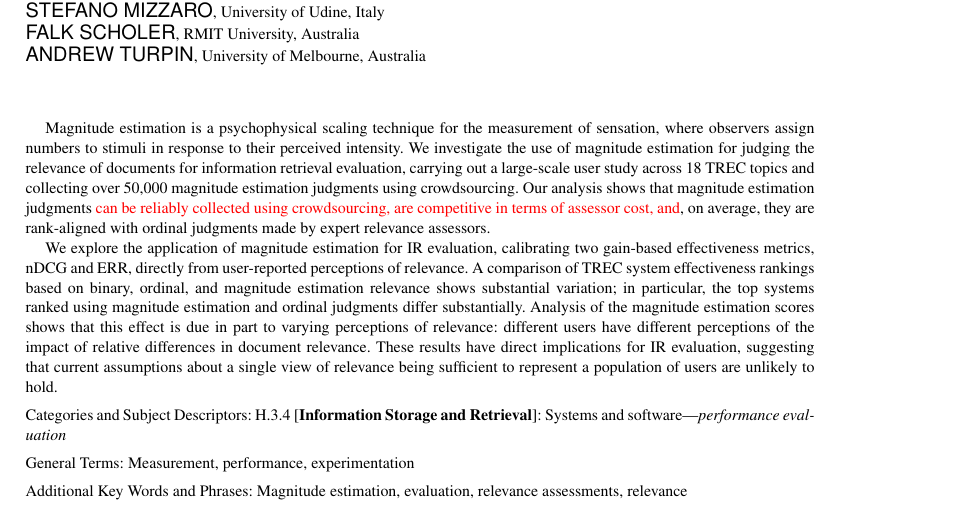
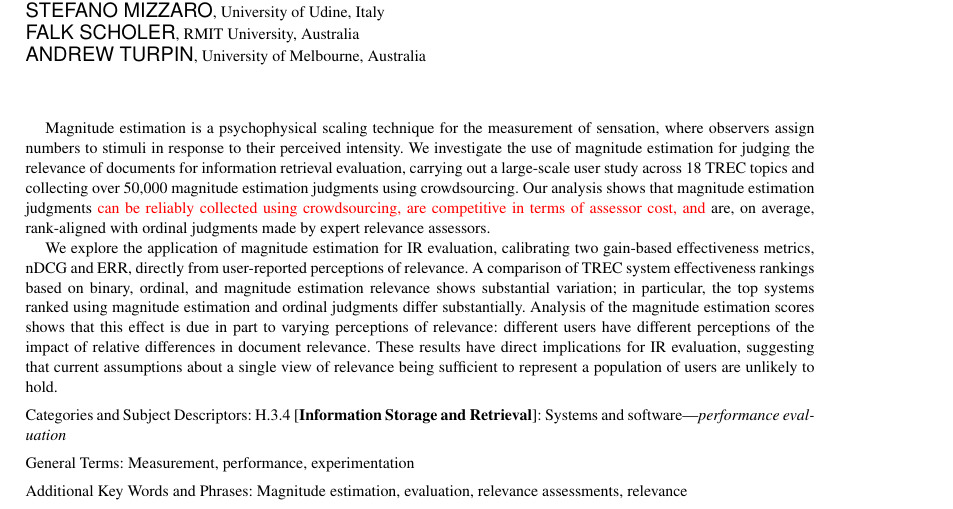
Before and after one commit to turpinandrew/TOIS_2016, a LaTeX paper (ME-TOIS.tex, which reads 0_abstract.tex): part of page 1 of 31, cut so that both start at the same text. Compiled offline with pdfLaTeX.

Commit message:
abstract change

```diff
--- a/0_abstract.tex
+++ b/0_abstract.tex
@@ -13,7 +13,7 @@ over 50,000 magnitude estimation judgments using crowdsourcing.
 Our analysis shows that magnitude estimation judgments
 \textcolor{red}{ can be
 reliably collected using crowdsourcing,  are competitive in terms of
-assessor cost, and}, on average, they are
+assessor cost, and} are, on average,
 rank-aligned with ordinal judgments made by expert relevance assessors.
 
 %An advantage of magnitude estimation is that users can chose their own
```
